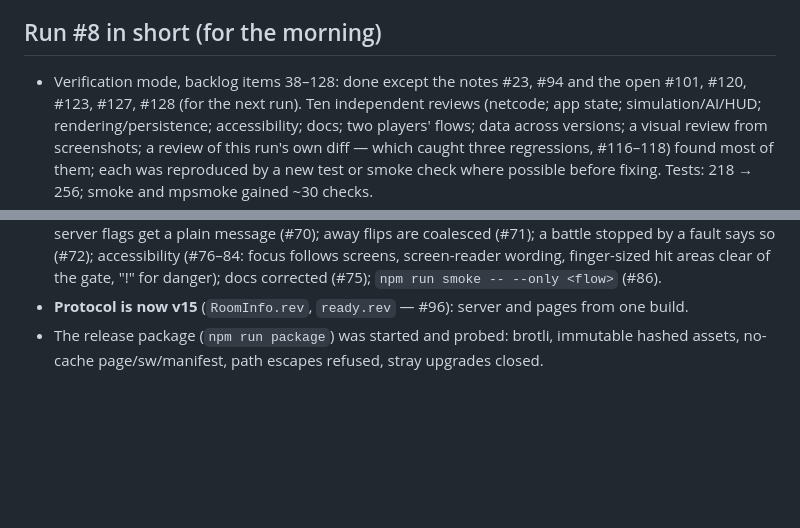
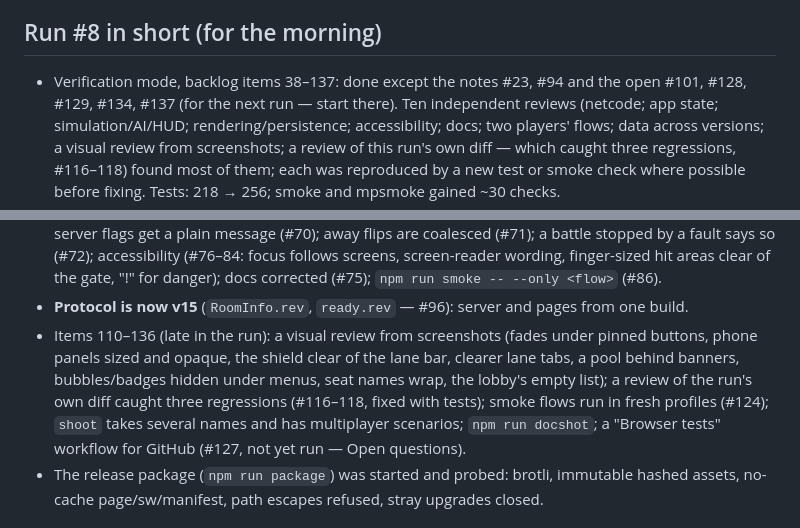
Before and after one commit to Zahikusa/mythwar, a Markdown page: PROGRESS.md, 2 parts joined by grey strips. Drawn GitHub-style; blank space fills up the shorter version.

Commit message:
PROGRESS: run #8 summary up to item 137
Co-Authored-By: Claude Opus 5.5 <noreply@anthropic.com>

```diff
--- a/PROGRESS.md
+++ b/PROGRESS.md
@@ -597,8 +597,8 @@ run #8's changes, each reproduced by a test that failed before the fix.)
 built, how to see each part working, and the decisions that need you.
 
 ## Run #8 in short (for the morning)
-- Verification mode, backlog items 38–128: done except the notes #23, #94 and the open #101,
-  #120, #123, #127, #128 (for the next run). Ten independent reviews (netcode; app state;
+- Verification mode, backlog items 38–137: done except the notes #23, #94 and the open #101,
+  #128, #129, #134, #137 (for the next run — start there). Ten independent reviews (netcode; app state;
   simulation/AI/HUD; rendering/persistence; accessibility; docs; two players' flows; data across
   versions; a visual review from screenshots; a review of this run's own diff — which caught
   three regressions, #116–118) found most of them; each was reproduced by a new test or smoke
@@ -633,6 +633,12 @@ built, how to see each part working, and the decisions that need you.
   screens, screen-reader wording, finger-sized hit areas clear of the gate, "!" for danger);
   docs corrected (#75); `npm run smoke -- --only <flow>` (#86).
 - **Protocol is now v15** (`RoomInfo.rev`, `ready.rev` — #96): server and pages from one build.
+- Items 110–136 (late in the run): a visual review from screenshots (fades under pinned buttons,
+  phone panels sized and opaque, the shield clear of the lane bar, clearer lane tabs, a pool
+  behind banners, bubbles/badges hidden under menus, seat names wrap, the lobby's empty list);
+  a review of the run's own diff caught three regressions (#116–118, fixed with tests); smoke
+  flows run in fresh profiles (#124); `shoot` takes several names and has multiplayer scenarios;
+  `npm run docshot`; a "Browser tests" workflow for GitHub (#127, not yet run — Open questions).
 - The release package (`npm run package`) was started and probed: brotli, immutable hashed
   assets, no-cache page/sw/manifest, path escapes refused, stray upgrades closed.
 
```
